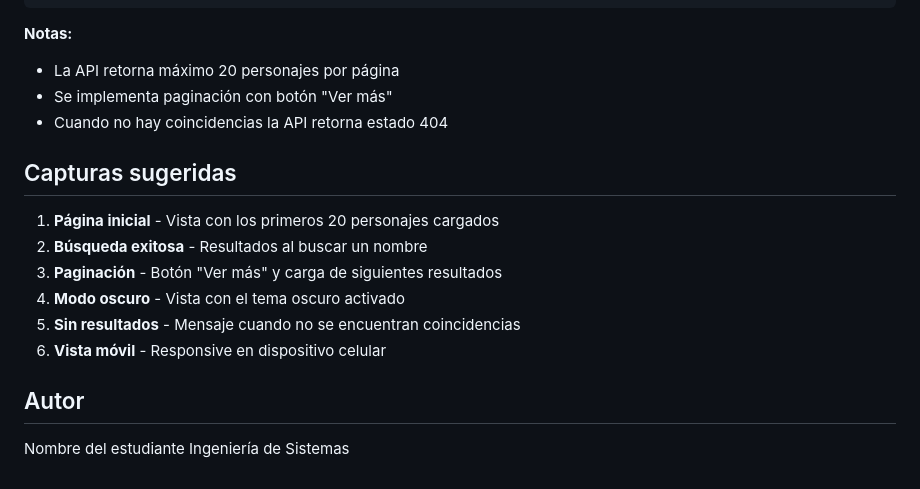
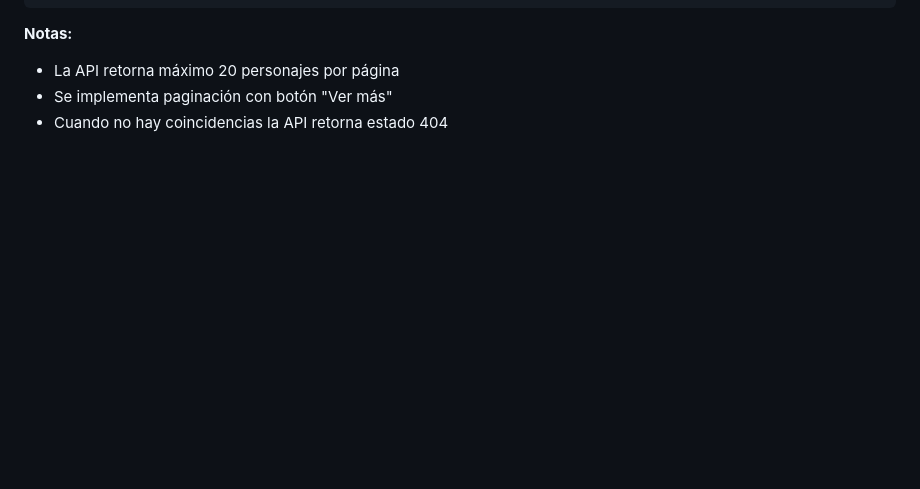
Before and after one commit to MiltonCuervo/taller-html-Milton-Cuervo, a Markdown page: README.md, the part around the change. Drawn GitHub-style; blank space fills up the shorter version.

```diff
--- a/README.md
+++ b/README.md
@@ -110,17 +110,3 @@ No se requiere instalación de dependencias ni servidor local.
 - La API retorna máximo 20 personajes por página
 - Se implementa paginación con botón "Ver más"
 - Cuando no hay coincidencias la API retorna estado 404
-
-## Capturas sugeridas
-
-1. **Página inicial** - Vista con los primeros 20 personajes cargados
-2. **Búsqueda exitosa** - Resultados al buscar un nombre
-3. **Paginación** - Botón "Ver más" y carga de siguientes resultados
-4. **Modo oscuro** - Vista con el tema oscuro activado
-5. **Sin resultados** - Mensaje cuando no se encuentran coincidencias
-6. **Vista móvil** - Responsive en dispositivo celular
-
-## Autor
-
-Nombre del estudiante
-Ingeniería de Sistemas
```
